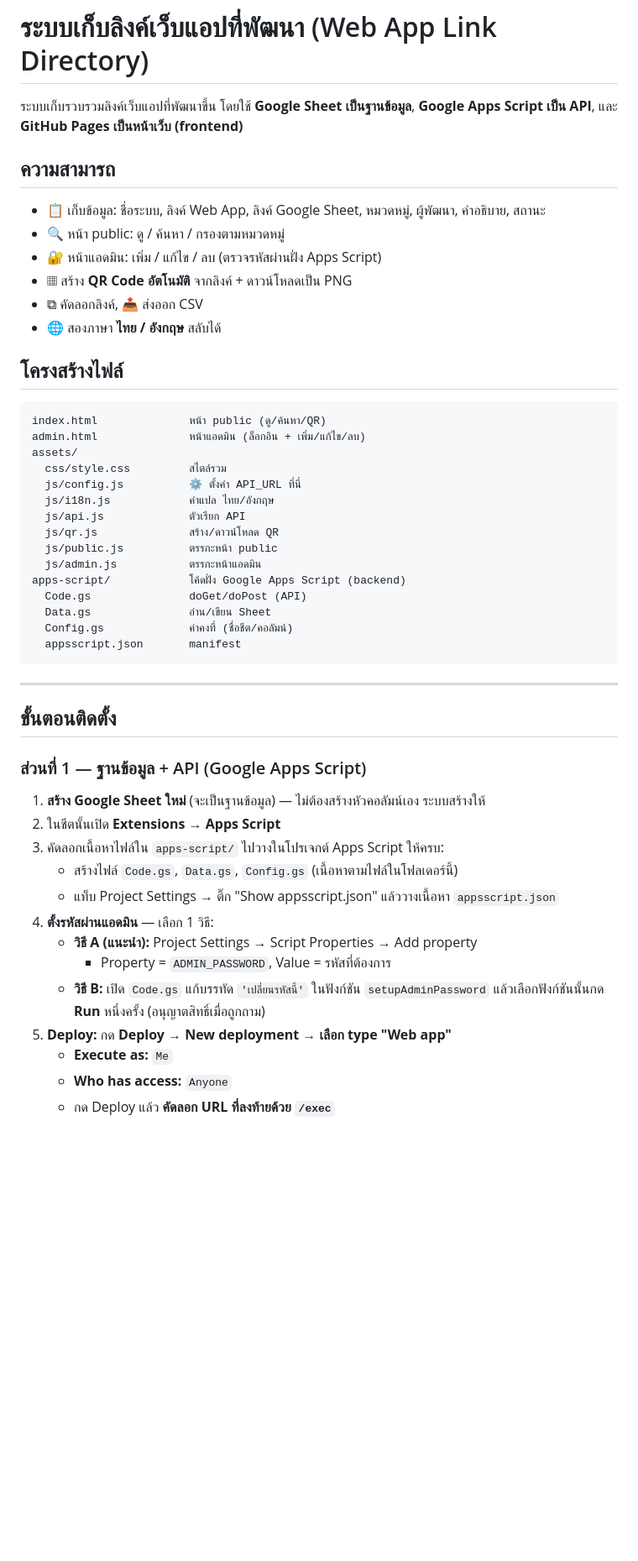
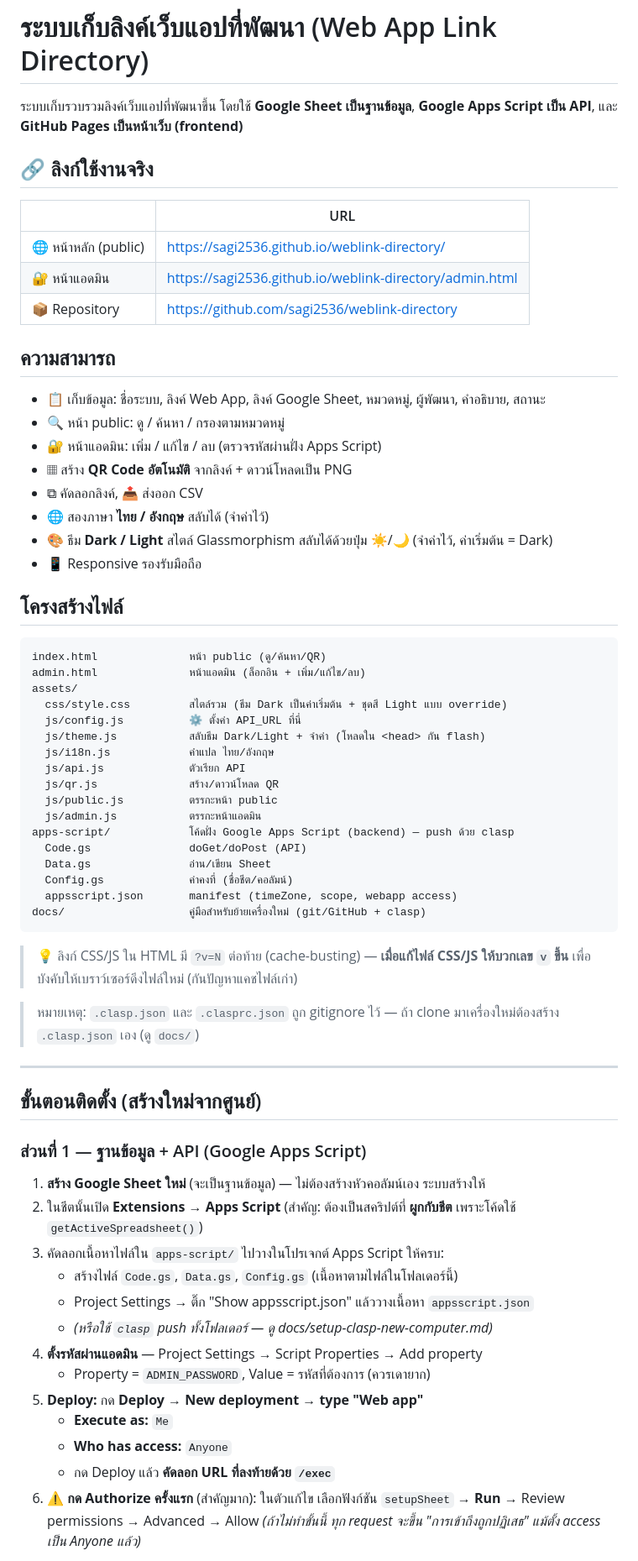
Before and after one commit to sagi2536/weblink-directory, a Markdown page: README.md, the part around one of its changes. Shown at 84% size. Drawn GitHub-style; blank space fills up the shorter version.

Commit message:
docs: อัปเดต README ให้ตรงสถานะล่าสุด
- เพิ่มลิงก์ใช้งานจริง, ธีม Dark/Light + glassmorphism, theme.js, โฟลเดอร์ docs/
- เพิ่มขั้นตอน Authorize ครั้งแรก + วิธี deploy/อัปเดตด้วย clasp
- เพิ่มหมายเหตุ cache-busting (?v=) และปัญหาที่พบบ่อยข้อใหม่

Co-Authored-By: Claude Opus 4.8 (1M context) <noreply@anthropic.com>

````diff
--- a/README.md
+++ b/README.md
@@ -2,6 +2,14 @@
 
 ระบบเก็บรวบรวมลิงค์เว็บแอปที่พัฒนาขึ้น โดยใช้ **Google Sheet เป็นฐานข้อมูล**,
 **Google Apps Script เป็น API**, และ **GitHub Pages เป็นหน้าเว็บ (frontend)**
+
+## 🔗 ลิงก์ใช้งานจริง
+
+| | URL |
+|---|---|
+| 🌐 หน้าหลัก (public) | https://sagi2536.github.io/weblink-directory/ |
+| 🔐 หน้าแอดมิน | https://sagi2536.github.io/weblink-directory/admin.html |
+| 📦 Repository | https://github.com/sagi2536/weblink-directory |
 
 ## ความสามารถ
 
@@ -10,7 +18,9 @@
 - 🔐 หน้าแอดมิน: เพิ่ม / แก้ไข / ลบ (ตรวจรหัสผ่านฝั่ง Apps Script)
 - ▦ สร้าง **QR Code อัตโนมัติ** จากลิงค์ + ดาวน์โหลดเป็น PNG
 - ⧉ คัดลอกลิงค์, 📤 ส่งออก CSV
-- 🌐 สองภาษา **ไทย / อังกฤษ** สลับได้
+- 🌐 สองภาษา **ไทย / อังกฤษ** สลับได้ (จำค่าไว้)
+- 🎨 ธีม **Dark / Light** สไตล์ Glassmorphism สลับได้ด้วยปุ่ม ☀️/🌙 (จำค่าไว้, ค่าเริ่มต้น = Dark)
+- 📱 Responsive รองรับมือถือ
 
 ## โครงสร้างไฟล์
 
@@ -18,38 +28,46 @@
 index.html              หน้า public (ดู/ค้นหา/QR)
 admin.html              หน้าแอดมิน (ล็อกอิน + เพิ่ม/แก้ไข/ลบ)
 assets/
-  css/style.css         สไตล์รวม
+  css/style.css         สไตล์รวม (ธีม Dark เป็นค่าเริ่มต้น + ชุดสี Light แบบ override)
   js/config.js          ⚙️ ตั้งค่า API_URL ที่นี่
+  js/theme.js           สลับธีม Dark/Light + จำค่า (โหลดใน <head> กัน flash)
   js/i18n.js            คำแปล ไทย/อังกฤษ
   js/api.js             ตัวเรียก API
   js/qr.js              สร้าง/ดาวน์โหลด QR
   js/public.js          ตรรกะหน้า public
   js/admin.js           ตรรกะหน้าแอดมิน
-apps-script/            โค้ดฝั่ง Google Apps Script (backend)
+apps-script/            โค้ดฝั่ง Google Apps Script (backend) — push ด้วย clasp
   Code.gs               doGet/doPost (API)
   Data.gs               อ่าน/เขียน Sheet
   Config.gs             ค่าคงที่ (ชื่อชีต/คอลัมน์)
-  appsscript.json       manifest
+  appsscript.json       manifest (timeZone, scope, webapp access)
+docs/                   คู่มือสำหรับย้ายเครื่องใหม่ (git/GitHub + clasp)
 ```
+
+> 💡 ลิงก์ CSS/JS ใน HTML มี `?v=N` ต่อท้าย (cache-busting) — **เมื่อแก้ไฟล์ CSS/JS ให้บวกเลข `v` ขึ้น**
+> เพื่อบังคับให้เบราว์เซอร์ดึงไฟล์ใหม่ (กันปัญหาแคชไฟล์เก่า)
+
+> หมายเหตุ: `.clasp.json` และ `.clasprc.json` ถูก gitignore ไว้ — ถ้า clone มาเครื่องใหม่ต้องสร้าง `.clasp.json` เอง (ดู `docs/`)
 
 ---
 
-## ขั้นตอนติดตั้ง
+## ขั้นตอนติดตั้ง (สร้างใหม่จากศูนย์)
 
 ### ส่วนที่ 1 — ฐานข้อมูล + API (Google Apps Script)
 
 1. **สร้าง Google Sheet ใหม่** (จะเป็นฐานข้อมูล) — ไม่ต้องสร้างหัวคอลัมน์เอง ระบบสร้างให้
-2. ในชีตนั้นเปิด **Extensions → Apps Script**
+2. ในชีตนั้นเปิด **Extensions → Apps Script** (สำคัญ: ต้องเป็นสคริปต์ที่ **ผูกกับชีต** เพราะโค้ดใช้ `getActiveSpreadsheet()`)
 3. คัดลอกเนื้อหาไฟล์ใน `apps-script/` ไปวางในโปรเจกต์ Apps Script ให้ครบ:
    - สร้างไฟล์ `Code.gs`, `Data.gs`, `Config.gs` (เนื้อหาตามไฟล์ในโฟลเดอร์นี้)
-   - แท็บ Project Settings → ติ๊ก "Show appsscript.json" แล้ววางเนื้อหา `appsscript.json`
-4. **ตั้งรหัสผ่านแอดมิน** — เลือก 1 วิธี:
-   - **วิธี A (แนะนำ):** Project Settings → Script Properties → Add property
-     - Property = `ADMIN_PASSWORD`, Value = รหัสที่ต้องการ
-   - **วิธี B:** เปิด `Code.gs` แก้บรรทัด `'เปลี่ยนรหัสนี้'` ในฟังก์ชัน `setupAdminPassword`
-     แล้วเลือกฟังก์ชันนั้นกด **Run** หนึ่งครั้ง (อนุญาตสิทธิ์เมื่อถูกถาม)
-5. **Deploy:** กด **Deploy → New deployment → เลือก type "Web app"**
+   - Project Settings → ติ๊ก "Show appsscript.json" แล้ววางเนื้อหา `appsscript.json`
+   - *(หรือใช้ `clasp` push ทั้งโฟลเดอร์ — ดู docs/setup-clasp-new-computer.md)*
+4. **ตั้งรหัสผ่านแอดมิน** — Project Settings → Script Properties → Add property
+   - Property = `ADMIN_PASSWORD`, Value = รหัสที่ต้องการ (ควรเดายาก)
+5. **Deploy:** กด **Deploy → New deployment → type "Web app"**
    - **Execute as:** `Me`
    - **Who has access:** `Anyone`
    - กด Deploy แล้ว **คัดลอก URL ที่ลงท้ายด้วย `/exec`**
+6. ⚠️ **กด Authorize ครั้งแรก** (สำคัญมาก): ในตัวแก้ไข เลือกฟังก์ชัน `setupSheet` → **Run** →
+   Review permissions → Advanced → Allow
+   *(ถ้าไม่ทำขั้นนี้ ทุก request จะขึ้น "การเข้าถึงถูกปฏิเสธ" แม้ตั้ง access เป็น Anyone แล้ว)*
 
````
Also changed, not shown: other parts of README.md (+22 -7 lines).
